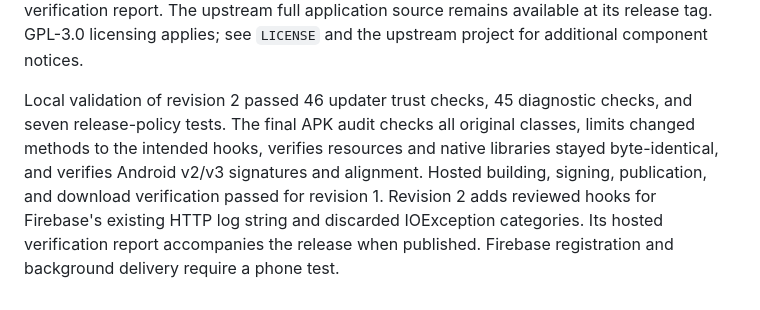
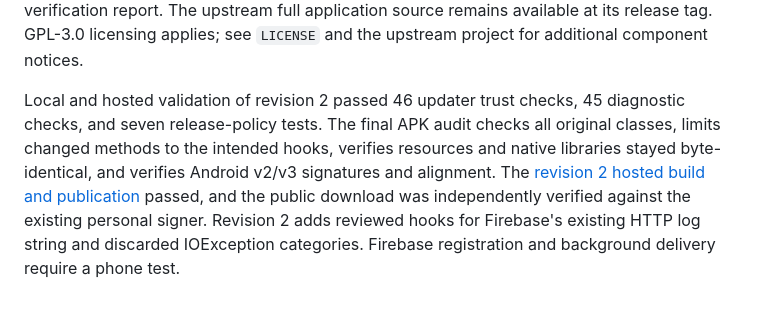
Before and after one commit to Scouting2391/telegram-x-custom, a Markdown page: README.md, the part around the change. Drawn GitHub-style.

Commit message:
Record verified Firebase diagnostic revision 2 and phone test steps

```diff
--- a/README.md
+++ b/README.md
@@ -79,4 +79,4 @@ python scripts/build_custom.py \
 
 Use a fresh build work directory. This is a patch of the official compiled APK plus new Java helper code, rather than a complete recompilation of Telegram X's native dependencies. This repository supplies the helper source and patching procedure. The build produces `dist/bytecode-changes.patch`; the release assets include upstream metadata and the verification report. The upstream full application source remains available at its release tag. GPL-3.0 licensing applies; see `LICENSE` and the upstream project for additional component notices.
 
-Local validation of revision 2 passed 46 updater trust checks, 45 diagnostic checks, and seven release-policy tests. The final APK audit checks all original classes, limits changed methods to the intended hooks, verifies resources and native libraries stayed byte-identical, and verifies Android v2/v3 signatures and alignment. Hosted building, signing, publication, and download verification passed for revision 1. Revision 2 adds reviewed hooks for Firebase's existing HTTP log string and discarded IOException categories. Its hosted verification report accompanies the release when published. Firebase registration and background delivery require a phone test.
+Local and hosted validation of revision 2 passed 46 updater trust checks, 45 diagnostic checks, and seven release-policy tests. The final APK audit checks all original classes, limits changed methods to the intended hooks, verifies resources and native libraries stayed byte-identical, and verifies Android v2/v3 signatures and alignment. The [revision 2 hosted build and publication](https://github.com/Scouting2391/telegram-x-custom/actions/runs/38515562992) passed, and the public download was independently verified against the existing personal signer. Revision 2 adds reviewed hooks for Firebase's existing HTTP log string and discarded IOException categories. Firebase registration and background delivery require a phone test.
```
